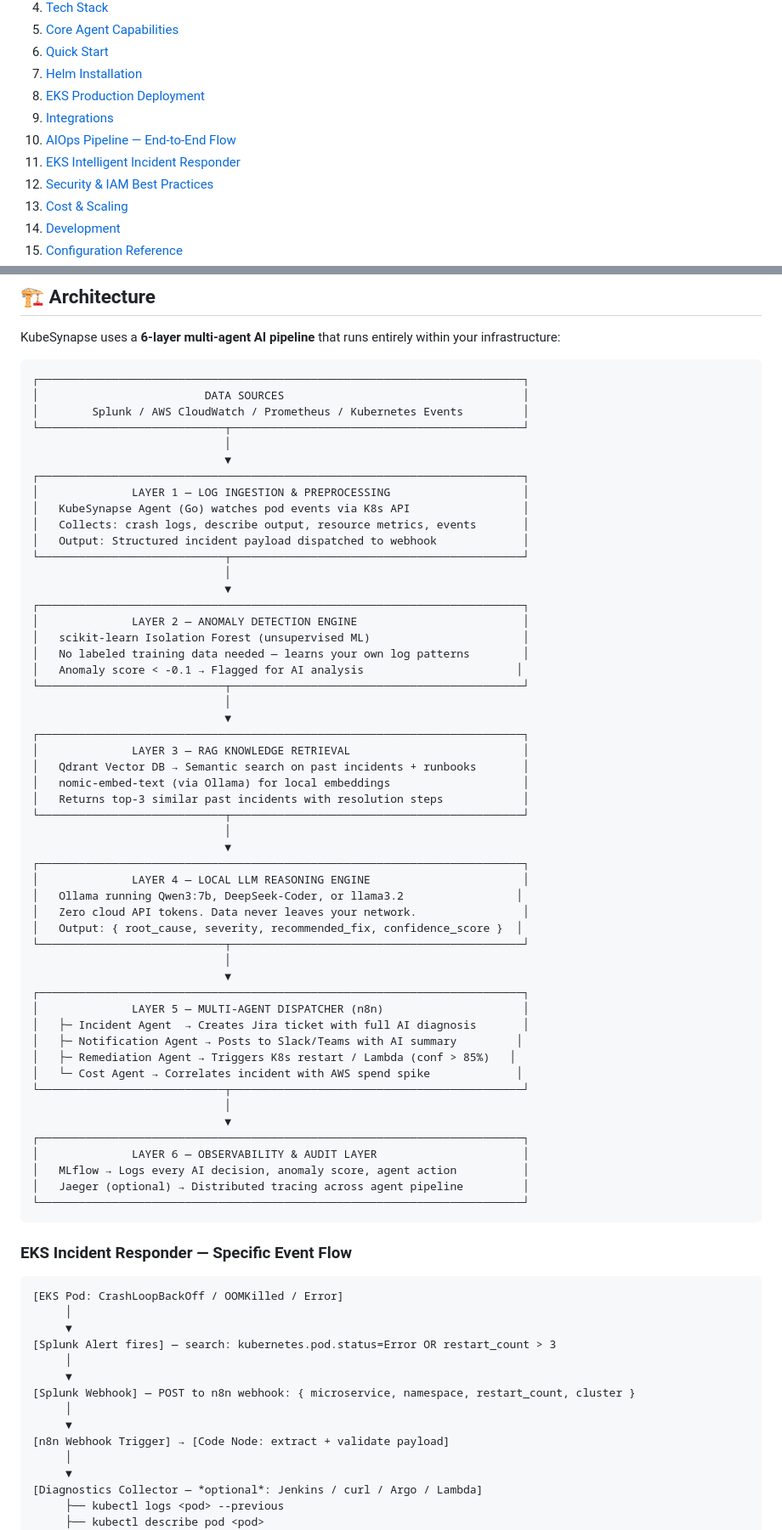
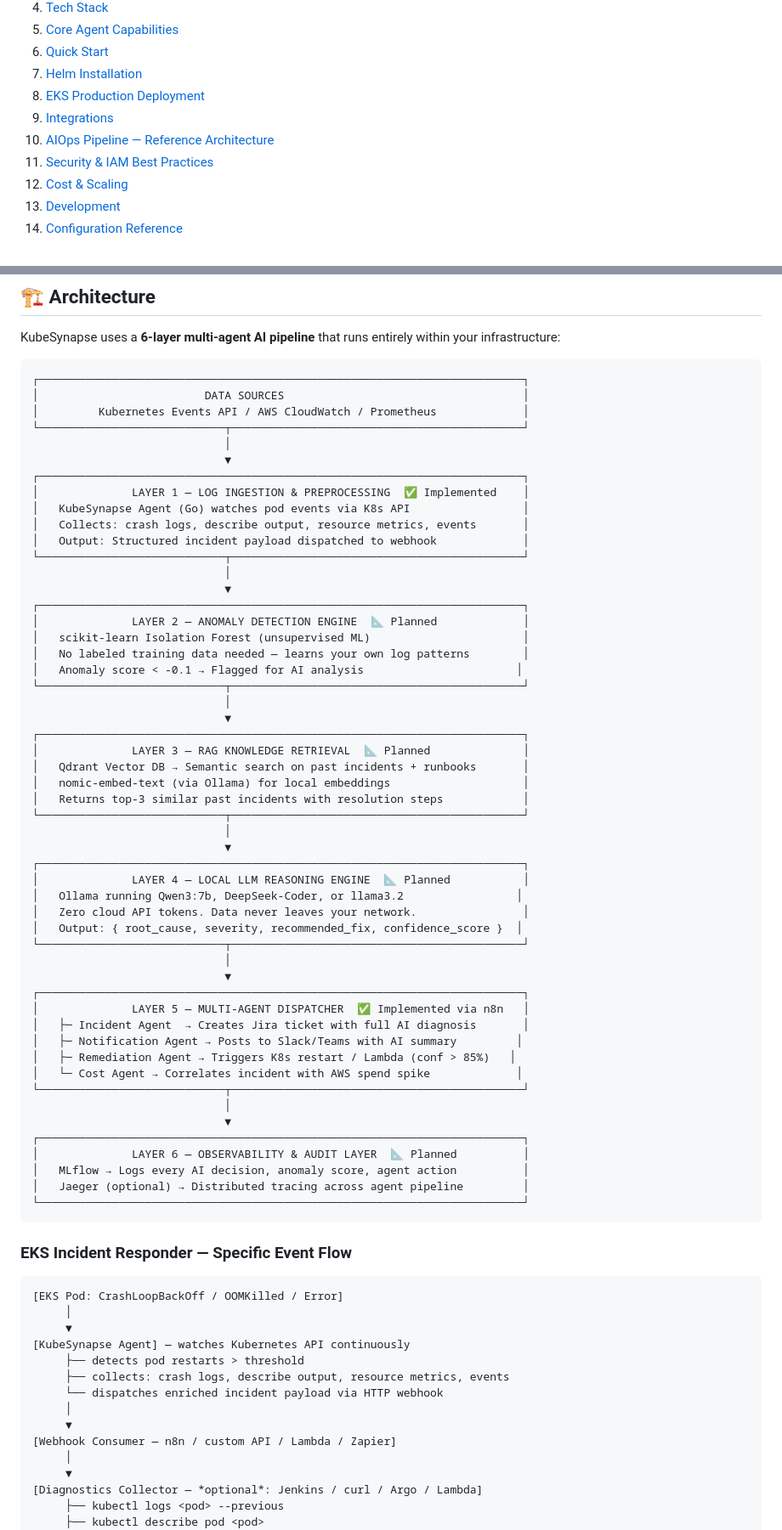
Before and after one commit to KubeSynapse/kubesynapse-agent, a Markdown page: README.md, 2 parts joined by grey strips. Shown at 85% size. Rendered like a GitHub page.

````diff
--- a/README.md
+++ b/README.md
@@ -31,8 +31,7 @@
 7. [Helm Installation](#-helm-installation)
 8. [EKS Production Deployment](#-eks-production-deployment)
 9. [Integrations](#-integrations)
-10. [AIOps Pipeline — End-to-End Flow](#-aiops-pipeline--end-to-end-flow)
-11. [EKS Intelligent Incident Responder](#-eks-intelligent-incident-responder)
+10. [AIOps Pipeline — Reference Architecture](#-aiops-pipeline--reference-architecture)
 12. [Security & IAM Best Practices](#-security--iam-best-practices)
 13. [Cost & Scaling](#-cost--scaling)
 14. [Development](#-development)
@@ -87,12 +86,12 @@ KubeSynapse uses a **6-layer multi-agent AI pipeline** that runs entirely within
 ```
 ┌─────────────────────────────────────────────────────────────────────────┐
 │                         DATA SOURCES                                    │
-│        Splunk / AWS CloudWatch / Prometheus / Kubernetes Events         │
+│         Kubernetes Events API / AWS CloudWatch / Prometheus             │
 └────────────────────────────┬────────────────────────────────────────────┘
                              │
                              ▼
 ┌─────────────────────────────────────────────────────────────────────────┐
-│              LAYER 1 — LOG INGESTION & PREPROCESSING                    │
+│              LAYER 1 — LOG INGESTION & PREPROCESSING  ✅ Implemented    │
 │   KubeSynapse Agent (Go) watches pod events via K8s API                 │
 │   Collects: crash logs, describe output, resource metrics, events       │
 │   Output: Structured incident payload dispatched to webhook             │
@@ -100,7 +99,7 @@ KubeSynapse uses a **6-layer multi-agent AI pipeline** that runs entirely within
                              │
                              ▼
 ┌─────────────────────────────────────────────────────────────────────────┐
-│              LAYER 2 — ANOMALY DETECTION ENGINE                         │
+│              LAYER 2 — ANOMALY DETECTION ENGINE  📐 Planned             │
 │   scikit-learn Isolation Forest (unsupervised ML)                       │
 │   No labeled training data needed — learns your own log patterns        │
 │   Anomaly score < -0.1 → Flagged for AI analysis                       │
@@ -108,7 +107,7 @@ KubeSynapse uses a **6-layer multi-agent AI pipeline** that runs entirely within
                              │
                              ▼
 ┌─────────────────────────────────────────────────────────────────────────┐
-│              LAYER 3 — RAG KNOWLEDGE RETRIEVAL                          │
+│              LAYER 3 — RAG KNOWLEDGE RETRIEVAL  📐 Planned              │
 │   Qdrant Vector DB → Semantic search on past incidents + runbooks       │
 │   nomic-embed-text (via Ollama) for local embeddings                    │
 │   Returns top-3 similar past incidents with resolution steps            │
@@ -116,7 +115,7 @@ KubeSynapse uses a **6-layer multi-agent AI pipeline** that runs entirely within
                              │
                              ▼
 ┌─────────────────────────────────────────────────────────────────────────┐
-│              LAYER 4 — LOCAL LLM REASONING ENGINE                       │
+│              LAYER 4 — LOCAL LLM REASONING ENGINE  📐 Planned           │
 │   Ollama running Qwen3:7b, DeepSeek-Coder, or llama3.2                 │
 │   Zero cloud API tokens. Data never leaves your network.                │
 │   Output: { root_cause, severity, recommended_fix, confidence_score }  │
@@ -124,7 +123,7 @@ KubeSynapse uses a **6-layer multi-agent AI pipeline** that runs entirely within
                              │
                              ▼
 ┌─────────────────────────────────────────────────────────────────────────┐
-│              LAYER 5 — MULTI-AGENT DISPATCHER (n8n)                     │
+│              LAYER 5 — MULTI-AGENT DISPATCHER  ✅ Implemented via n8n   │
 │   ├─ Incident Agent  → Creates Jira ticket with full AI diagnosis       │
 │   ├─ Notification Agent → Posts to Slack/Teams with AI summary         │
 │   ├─ Remediation Agent → Triggers K8s restart / Lambda (conf > 85%)   │
@@ -133,7 +132,7 @@ KubeSynapse uses a **6-layer multi-agent AI pipeline** that runs entirely within
                              │
                              ▼
 ┌─────────────────────────────────────────────────────────────────────────┐
-│              LAYER 6 — OBSERVABILITY & AUDIT LAYER                      │
+│              LAYER 6 — OBSERVABILITY & AUDIT LAYER  📐 Planned          │
 │   MLflow → Logs every AI decision, anomaly score, agent action          │
 │   Jaeger (optional) → Distributed tracing across agent pipeline         │
 └─────────────────────────────────────────────────────────────────────────┘
@@ -145,13 +144,13 @@ KubeSynapse uses a **6-layer multi-agent AI pipeline** that runs entirely within
 [EKS Pod: CrashLoopBackOff / OOMKilled / Error]
      │
      ▼
-[Splunk Alert fires] — search: kubernetes.pod.status=Error OR restart_count > 3
+[KubeSynapse Agent] — watches Kubernetes API continuously
+     ├── detects pod restarts > threshold
+     ├── collects: crash logs, describe output, resource metrics, events
+     └── dispatches enriched incident payload via HTTP webhook
      │
      ▼
-[Splunk Webhook] — POST to n8n webhook: { microservice, namespace, restart_count, cluster }
-     │
-     ▼
-[n8n Webhook Trigger] → [Code Node: extract + validate payload]
+[Webhook Consumer — n8n / custom API / Lambda / Zapier]
      │
      ▼
 [Diagnostics Collector — *optional*: Jenkins / curl / Argo / Lambda]
````
Also changed, not shown: other parts of README.md (+38 -49 lines).
